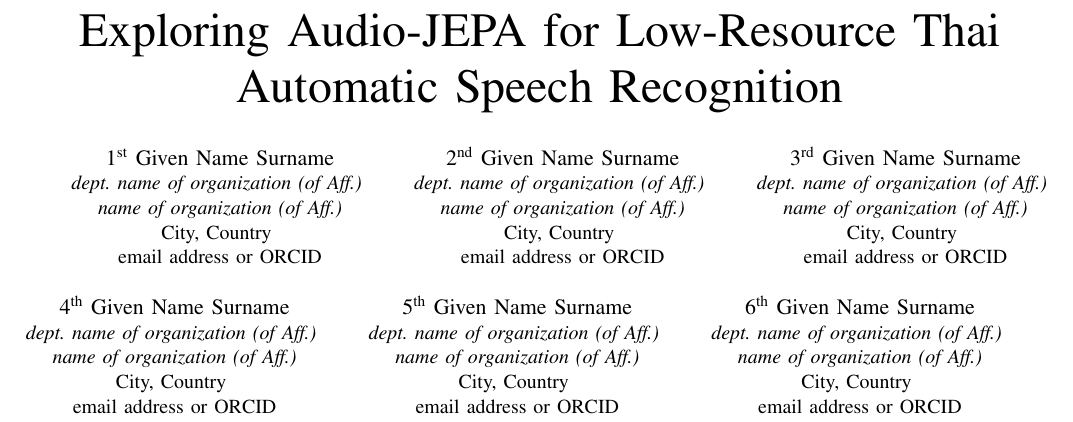
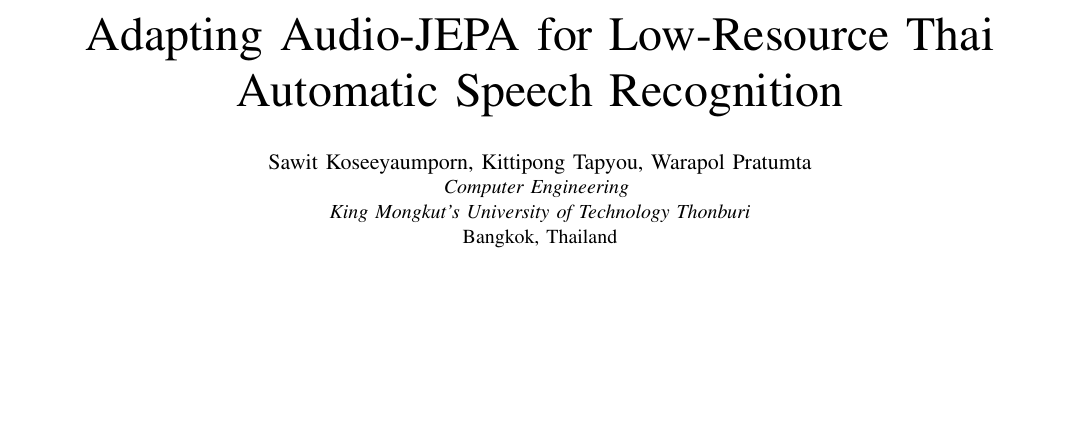
Before and after one commit to Celesca/thai-asr-jepa, a LaTeX paper (0_paper/original.tex): part of page 1 of 5 before the commit and part of page 1 of 4 after it, cut so that both start at the same text, the shorter picture padded with empty space. Compiled offline with pdfLaTeX.

Commit message:
change the name of it

```diff
--- a/0_paper/original.tex
+++ b/0_paper/original.tex
@@ -14,43 +14,12 @@
     T\kern-.1667em\lower.7ex\hbox{E}\kern-.125emX}}
 \begin{document}
 
-\title{Exploring Audio-JEPA for Low-Resource Thai Automatic Speech Recognition}
+\title{Adapting Audio-JEPA for Low-Resource Thai Automatic Speech Recognition}
 
-\author{\IEEEauthorblockN{1\textsuperscript{st} Given Name Surname}
-\IEEEauthorblockA{\textit{dept. name of organization (of Aff.)} \\
-\textit{name of organization (of Aff.)}\\
-City, Country \\
-email address or ORCID}
-\and
-\IEEEauthorblockN{2\textsuperscript{nd} Given Name Surname}
-\IEEEauthorblockA{\textit{dept. name of organization (of Aff.)} \\
-\textit{name of organization (of Aff.)}\\
-City, Country \\
-email address or ORCID}
-\and
-\IEEEauthorblockN{3\textsuperscript{rd} Given Name Surname}
-\IEEEauthorblockA{\textit{dept. name of organization (of Aff.)} \\
-\textit{name of organization (of Aff.)}\\
-City, Country \\
-email address or ORCID}
-\and
-\IEEEauthorblockN{4\textsuperscript{th} Given Name Surname}
-\IEEEauthorblockA{\textit{dept. name of organization (of Aff.)} \\
-\textit{name of organization (of Aff.)}\\
-City, Country \\
-email address or ORCID}
-\and
-\IEEEauthorblockN{5\textsuperscript{th} Given Name Surname}
-\IEEEauthorblockA{\textit{dept. name of organization (of Aff.)} \\
-\textit{name of organization (of Aff.)}\\
-City, Country \\
-email address or ORCID}
-\and
-\IEEEauthorblockN{6\textsuperscript{th} Given Name Surname}
-\IEEEauthorblockA{\textit{dept. name of organization (of Aff.)} \\
-\textit{name of organization (of Aff.)}\\
-City, Country \\
-email address or ORCID}
+\author{\IEEEauthorblockN{Sawit Koseeyaumporn, Kittipong Tapyou, Warapol Pratumta}
+\IEEEauthorblockA{\textit{Computer Engineering} \\
+\textit{King Mongkut's University of Technology Thonburi}\\
+Bangkok, Thailand}
 }
 
 \maketitle
```
Also changed, not shown: 0_paper/original.bbl, 0_paper/original.pdf, 5 other files.
